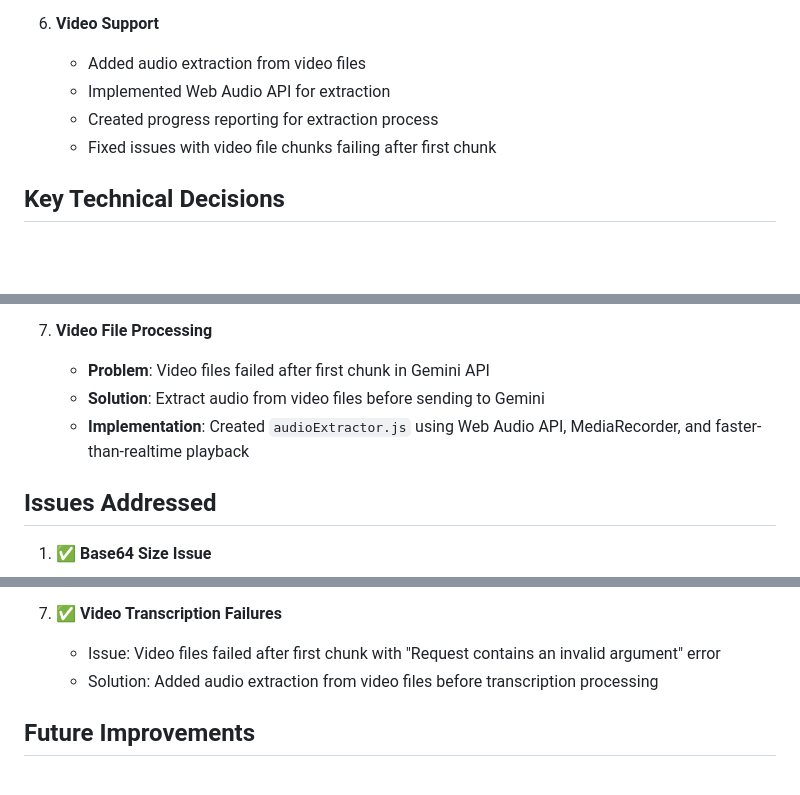
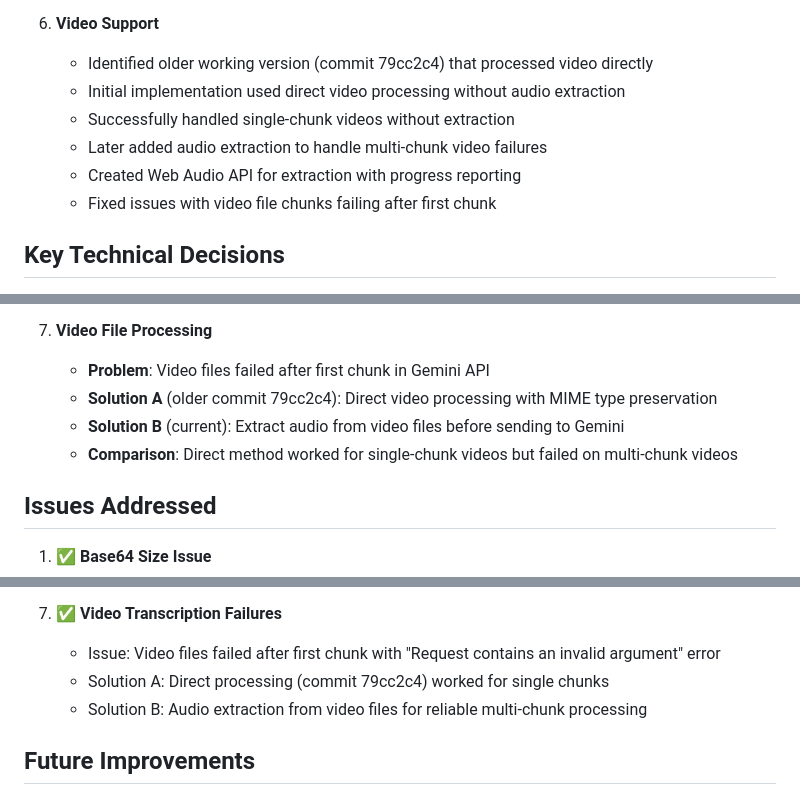
Before and after one commit to karstegg/audio-transcription, a Markdown page: Audio Transcription App - Project Memory.md, 3 parts joined by grey strips. Drawn GitHub-style; blank space fills up the shorter version.

Commit message:
Update Project Memory with video processing history

```diff
--- a/Audio Transcription App - Project Memory.md
+++ b/Audio Transcription App - Project Memory.md
@@ -72,9 +72,11 @@ A web application using Google's Gemini API to transcribe audio and video files.
    - Enhanced UI with improved button styling
 
 6. **Video Support**
-   - Added audio extraction from video files
-   - Implemented Web Audio API for extraction
-   - Created progress reporting for extraction process
+   - Identified older working version (commit 79cc2c4) that processed video directly
+   - Initial implementation used direct video processing without audio extraction
+   - Successfully handled single-chunk videos without extraction
+   - Later added audio extraction to handle multi-chunk video failures
+   - Created Web Audio API for extraction with progress reporting
    - Fixed issues with video file chunks failing after first chunk
 
 ## Key Technical Decisions
@@ -111,8 +113,9 @@ A web application using Google's Gemini API to transcribe audio and video files.
 
 7. **Video File Processing**
    - **Problem**: Video files failed after first chunk in Gemini API
-   - **Solution**: Extract audio from video files before sending to Gemini
-   - **Implementation**: Created `audioExtractor.js` using Web Audio API, MediaRecorder, and faster-than-realtime playback
+   - **Solution A** (older commit 79cc2c4): Direct video processing with MIME type preservation
+   - **Solution B** (current): Extract audio from video files before sending to Gemini
+   - **Comparison**: Direct method worked for single-chunk videos but failed on multi-chunk videos
 
 ## Issues Addressed
 
@@ -142,7 +145,8 @@ A web application using Google's Gemini API to transcribe audio and video files.
 
 7. ✅ **Video Transcription Failures**
    - Issue: Video files failed after first chunk with "Request contains an invalid argument" error
-   - Solution: Added audio extraction from video files before transcription processing
+   - Solution A: Direct processing (commit 79cc2c4) worked for single chunks
+   - Solution B: Audio extraction from video files for reliable multi-chunk processing
 
 ## Future Improvements
 1. Export options (TXT, SRT)
```
